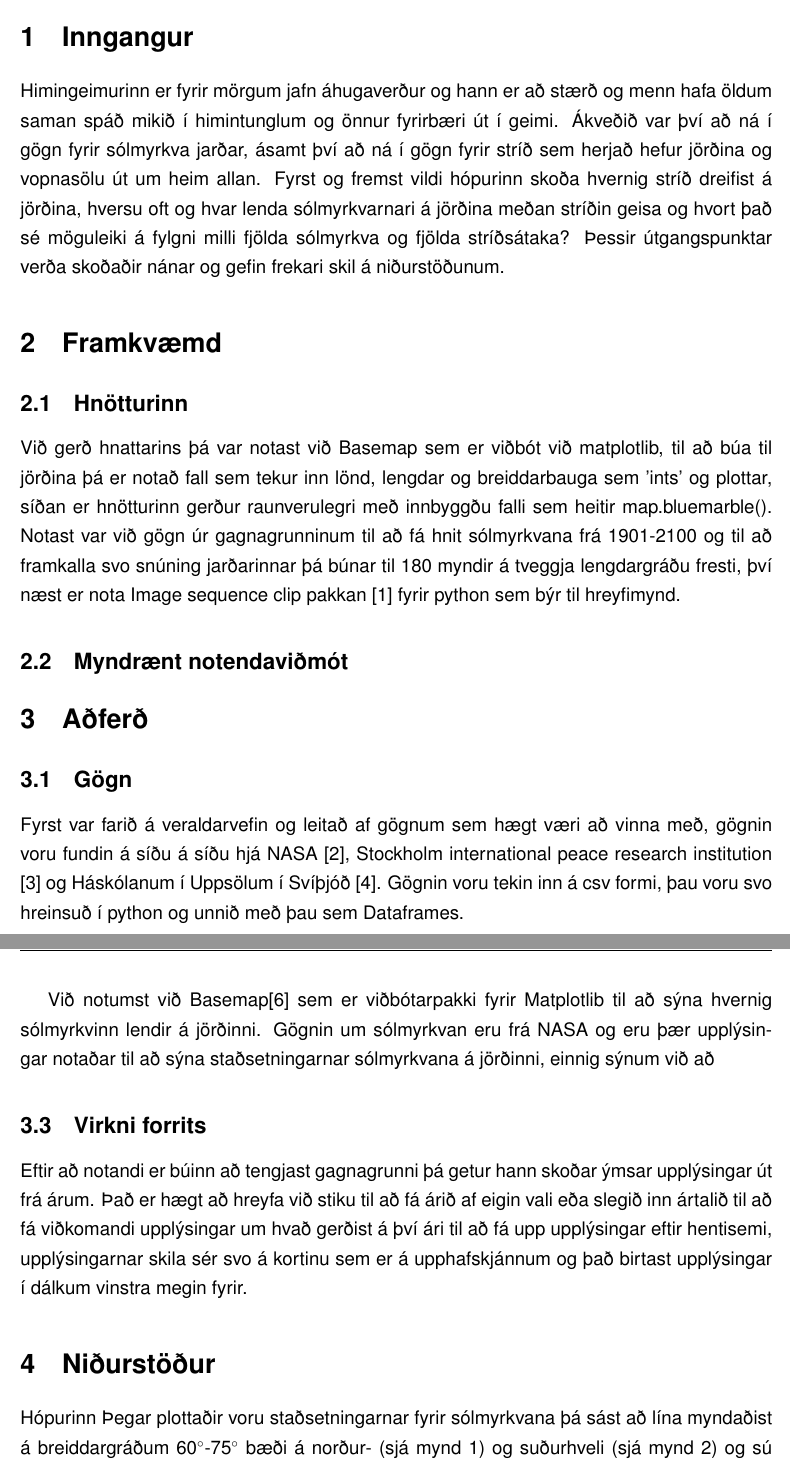
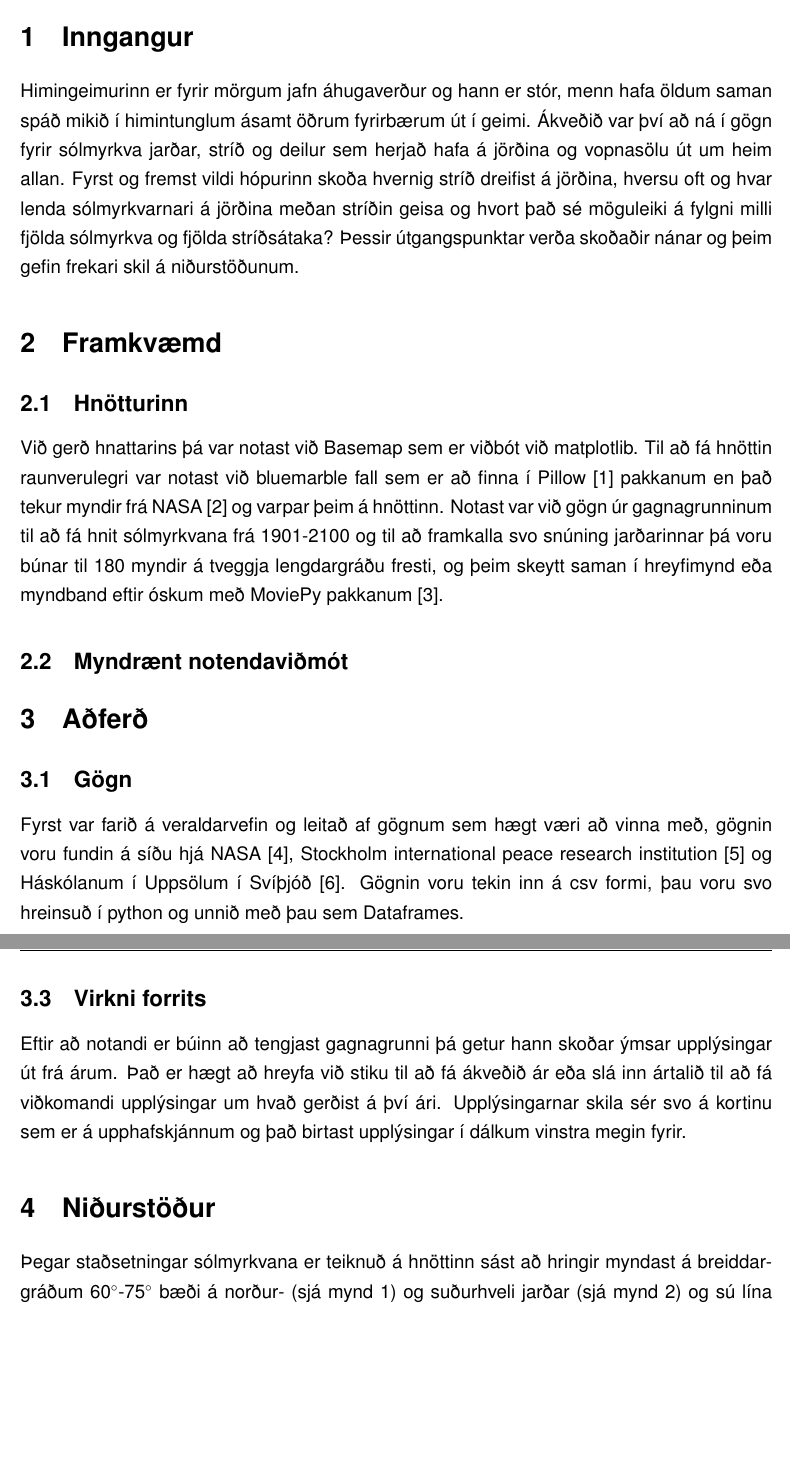
Before and after one commit to reykjalin/Gagnavinnsla, a LaTeX document (lokaverkefni/skyrsla/report.tex): two parts of pages 2 and 3 of 7, joined at a grey line, cut so that both start at the same text, the shorter picture padded with empty space. Compiled offline with pdfLaTeX.

Commit message:
Minor edits

```diff
--- a/lokaverkefni/skyrsla/report.tex
+++ b/lokaverkefni/skyrsla/report.tex
@@ -10,10 +10,10 @@
 %\section*{Errata} %%section* avoids putting a number
 %
 \section{Inngangur} % sections break up the document into pieces
-Himingeimurinn er fyrir mörgum jafn áhugaverður og hann er að stærð og menn hafa öldum saman spáð mikið í himintunglum og önnur fyrirbæri út í geimi. Ákveðið var því að ná í gögn fyrir sólmyrkva jarðar, ásamt því að ná í gögn fyrir stríð  sem herjað hefur jörðina og vopnasölu út um heim allan. Fyrst og fremst vildi hópurinn skoða hvernig stríð dreifist á jörðina, hversu oft og hvar lenda sólmyrkvarnari á jörðina meðan stríðin geisa og hvort það sé möguleiki á fylgni milli fjölda sólmyrkva og fjölda stríðsátaka? Þessir útgangspunktar verða skoðaðir nánar og gefin frekari skil á niðurstöðunum.
+Himingeimurinn er fyrir mörgum jafn áhugaverður og hann er stór, menn hafa öldum saman spáð mikið í himintunglum ásamt öðrum fyrirbærum út í geimi. Ákveðið var því að ná í gögn fyrir sólmyrkva jarðar, stríð og deilur sem herjað hafa á jörðina og vopnasölu út um heim allan. Fyrst og fremst vildi hópurinn skoða hvernig stríð dreifist á jörðina, hversu oft og hvar lenda sólmyrkvarnari á jörðina meðan stríðin geisa og hvort það sé möguleiki á fylgni milli fjölda sólmyrkva og fjölda stríðsátaka? Þessir útgangspunktar verða skoðaðir nánar og þeim gefin frekari skil á niðurstöðunum.
 \section{Framkvæmd}
 \subsection{Hnötturinn}
-Við gerð hnattarins þá var notast við Basemap sem er viðbót við matplotlib, til að búa til jörðina þá er notað fall sem tekur inn lönd, lengdar og breiddarbauga sem 'ints' og plottar, síðan er hnötturinn gerður raunverulegri með innbyggðu falli sem heitir map.bluemarble(). Notast var við gögn úr gagnagrunninum til að fá hnit sólmyrkvana frá 1901-2100 og til að framkalla svo snúning jarðarinnar þá búnar til 180 myndir á tveggja lengdargráðu fresti, því næst er nota Image sequence clip pakkan \cite{moviepy} fyrir python sem býr til hreyfimynd.
+Við gerð hnattarins þá var notast við Basemap sem er viðbót við matplotlib. Til að fá hnöttin raunverulegri var notast við bluemarble fall sem er að finna í Pillow \cite{pillow} pakkanum en það tekur myndir frá NASA \cite{bluemarble} og varpar þeim á hnöttinn. Notast var við gögn úr gagnagrunninum til að fá hnit sólmyrkvana frá 1901-2100 og til að framkalla svo snúning jarðarinnar þá voru búnar til 180 myndir á tveggja lengdargráðu fresti, og þeim skeytt saman í hreyfimynd eða myndband eftir óskum með MoviePy pakkanum \cite{moviepy}.
 
 \subsection{Myndrænt notendaviðmót}
 
@@ -21,5 +21,5 @@ Við gerð hnattarins þá var notast við Basemap sem er viðbót við matplotl
 
 \section{Aðferð}
 \subsection{Gögn}
-Fyrst var farið á veraldarvefin og leitað af gögnum sem hægt væri að vinna með, gögnin voru fundin á síðu á síðu hjá NASA \cite{Eclipse}, Stockholm international peace research institution \cite{weapon} og Háskólanum í Uppsölum í Svíþjóð \cite{conflict}. Gögnin voru tekin inn á csv formi, þau voru svo hreinsuð í python og unnið með þau sem Dataframes.
+Fyrst var farið á veraldarvefin og leitað af gögnum sem hægt væri að vinna með, gögnin voru fundin á síðu hjá NASA \cite{Eclipse}, Stockholm international peace research institution \cite{weapon} og Háskólanum í Uppsölum í Svíþjóð \cite{conflict}. Gögnin voru tekin inn á csv formi, þau voru svo hreinsuð í python og unnið með þau sem Dataframes.
 \subsection{Hönnun}
@@ -27,13 +27,12 @@ Við hönnun á GUI þá notast  við Qt4 Designer \cite{qt4}. Ákveðið var a
 
-Við notumst við Basemap\cite{basemap} sem er viðbótarpakki fyrir Matplotlib til að sýna hvernig sólmyrkvinn lendir á jörðinni. Gögnin um sólmyrkvan eru frá NASA og eru þær upplýsingar notaðar til að sýna staðsetningarnar sólmyrkvana á jörðinni, einnig sýnum við að
 
 \subsection{Virkni forrits}
-Eftir að notandi er búinn að tengjast gagnagrunni þá getur hann skoðar ýmsar upplýsingar út frá árum. Það er hægt að hreyfa við stiku til að fá árið af eigin vali eða slegið inn ártalið til að fá viðkomandi upplýsingar um hvað gerðist á því ári til að fá upp upplýsingar eftir hentisemi, upplýsingarnar skila sér svo á kortinu sem er á upphafskjánnum og það birtast upplýsingar í dálkum vinstra megin fyrir.
+Eftir að notandi er búinn að tengjast gagnagrunni þá getur hann skoðar ýmsar upplýsingar út frá árum. Það er hægt að hreyfa við stiku til að fá ákveðið ár eða slá inn ártalið til að fá viðkomandi upplýsingar um hvað gerðist á því ári. Upplýsingarnar skila sér svo á kortinu sem er á upphafskjánnum og það birtast upplýsingar í dálkum vinstra megin fyrir.
 
 
 \section{Niðurstöður}\label{nidurstodur}
-Hópurinn
-Þegar plottaðir voru staðsetningarnar fyrir sólmyrkvana þá sást að lína myndaðist á breiddargráðum 60$^{\circ}$-75$^{\circ}$ bæði á norður- (sjá mynd \ref{fig:3DNP}) og suðurhveli (sjá mynd \ref{fig:3DSP}) og sú lína spannar ca 43,6\% af öllum sólmyrkvunum sem hafa verið á jörðinni frá tímabilinu 1901 - 2100. Hægt er að sjá að á svæðum sem sólmyrkvarnir mynda þéttan kjarna, því færri stríð hafa geisað á þeim svæðum sbr 60$^{\circ}$-75$^{\circ}$
+
+Þegar staðsetningar sólmyrkvana er teiknuð á hnöttinn sást að hringir myndast á breiddargráðum 60$^{\circ}$-75$^{\circ}$ bæði á norður- (sjá mynd \ref{fig:3DNP}) og suðurhveli jarðar (sjá mynd \ref{fig:3DSP}) og sú lína spannar ca 43,6\% af öllum sólmyrkvunum sem hafa verið á jörðinni frá tímabilinu 1901 - 2100. Hægt er að sjá að á svæðum sem sólmyrkvarnir mynda þéttan kjarna, því færri stríð hafa geisað á þeim svæðum sbr 60$^{\circ}$-75$^{\circ}$
 \pagebreak
 
 \begin{figure}
```
Also changed, not shown: lokaverkefni/skyrsla/report.tex (2 more changed lines).
